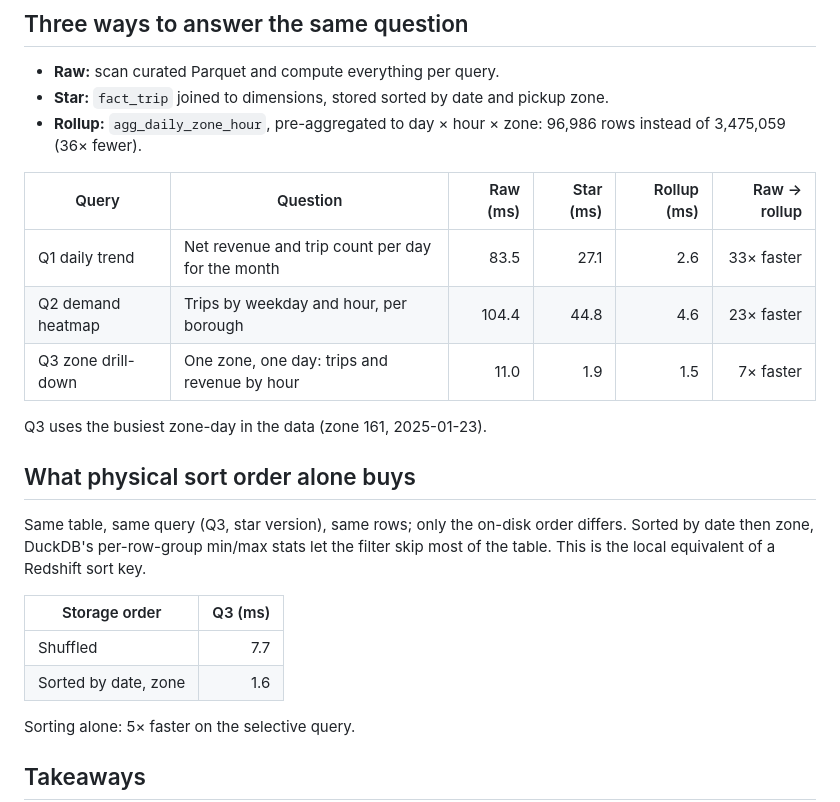
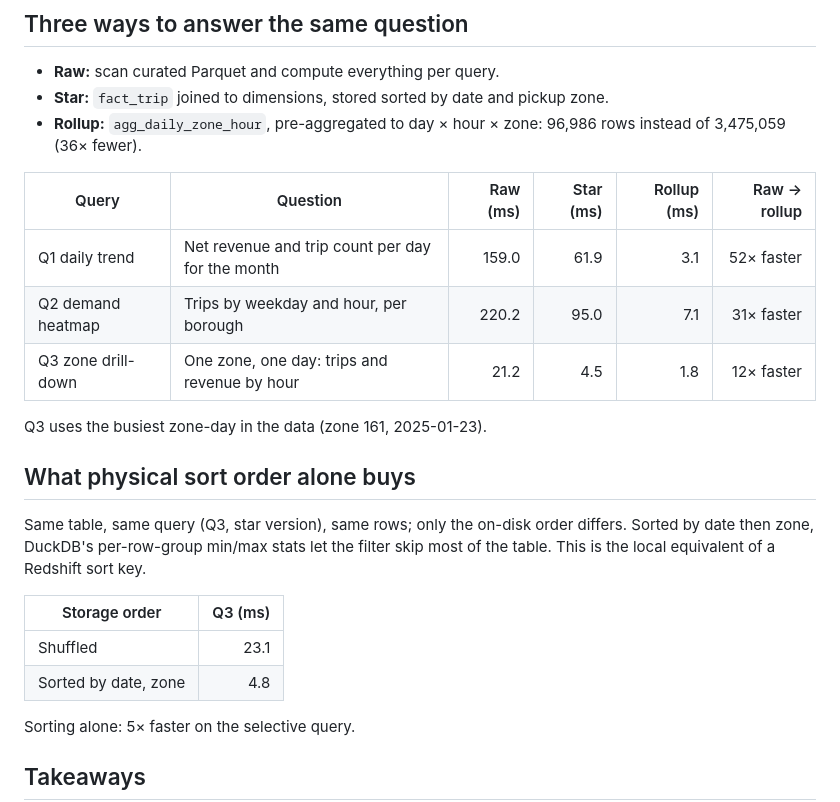
Before and after one commit to rochishna/mobility-data-platform, a Markdown page: docs/QUERY_TUNING.md, the part around one of its changes. Rendered like a GitHub page.

```diff
--- a/docs/QUERY_TUNING.md
+++ b/docs/QUERY_TUNING.md
@@ -12,9 +12,9 @@ Reproduce: `python benchmarks/query_tuning.py`
 
 | Query | Question | Raw (ms) | Star (ms) | Rollup (ms) | Raw → rollup |
 |---|---|---:|---:|---:|---:|
-| Q1 daily trend | Net revenue and trip count per day for the month | 83.5 | 27.1 | 2.6 | 33× faster |
-| Q2 demand heatmap | Trips by weekday and hour, per borough | 104.4 | 44.8 | 4.6 | 23× faster |
-| Q3 zone drill-down | One zone, one day: trips and revenue by hour | 11.0 | 1.9 | 1.5 | 7× faster |
+| Q1 daily trend | Net revenue and trip count per day for the month | 159.0 | 61.9 | 3.1 | 52× faster |
+| Q2 demand heatmap | Trips by weekday and hour, per borough | 220.2 | 95.0 | 7.1 | 31× faster |
+| Q3 zone drill-down | One zone, one day: trips and revenue by hour | 21.2 | 4.5 | 1.8 | 12× faster |
 
 Q3 uses the busiest zone-day in the data (zone 161, 2025-01-23).
 
@@ -24,8 +24,8 @@ Same table, same query (Q3, star version), same rows; only the on-disk order dif
 
 | Storage order | Q3 (ms) |
 |---|---:|
-| Shuffled | 7.7 |
-| Sorted by date, zone | 1.6 |
+| Shuffled | 23.1 |
+| Sorted by date, zone | 4.8 |
 
 Sorting alone: 5× faster on the selective query.
 
```
Also changed, not shown: other parts of docs/QUERY_TUNING.md (+1 -1 lines), README.md (+29 -7 lines), docs/DATA_QUIRKS.md (+9 -1 lines), docs/img/dashboard.png, 12 other files.
